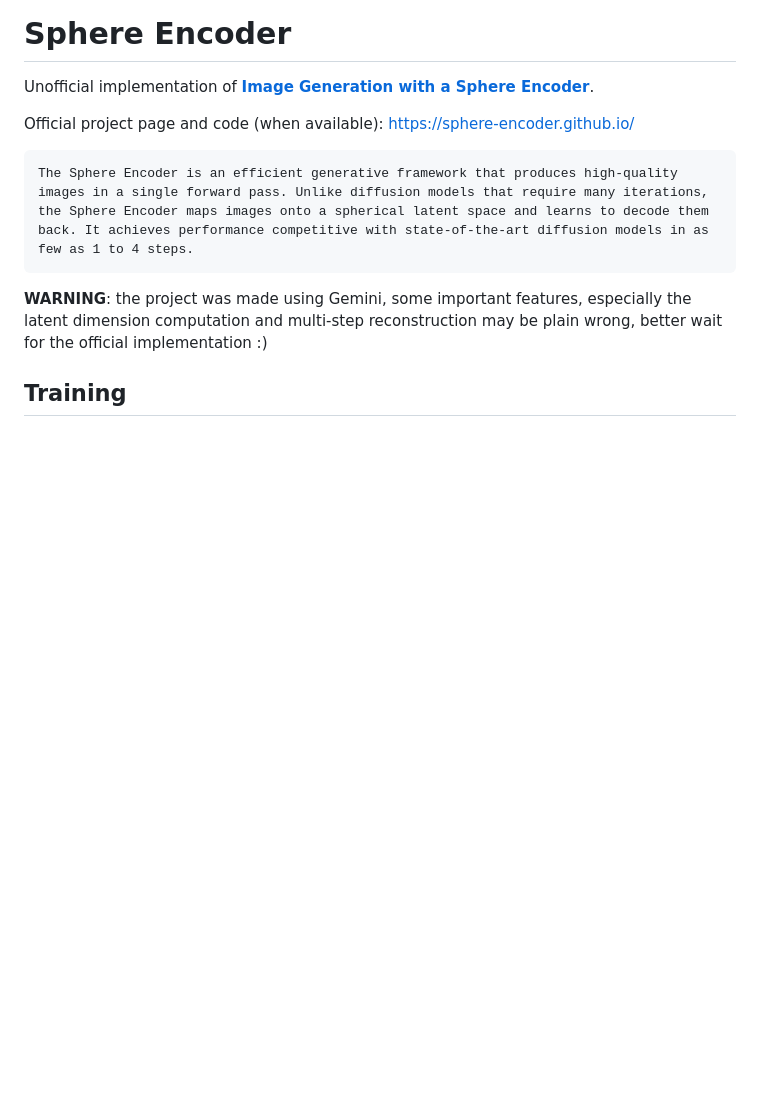
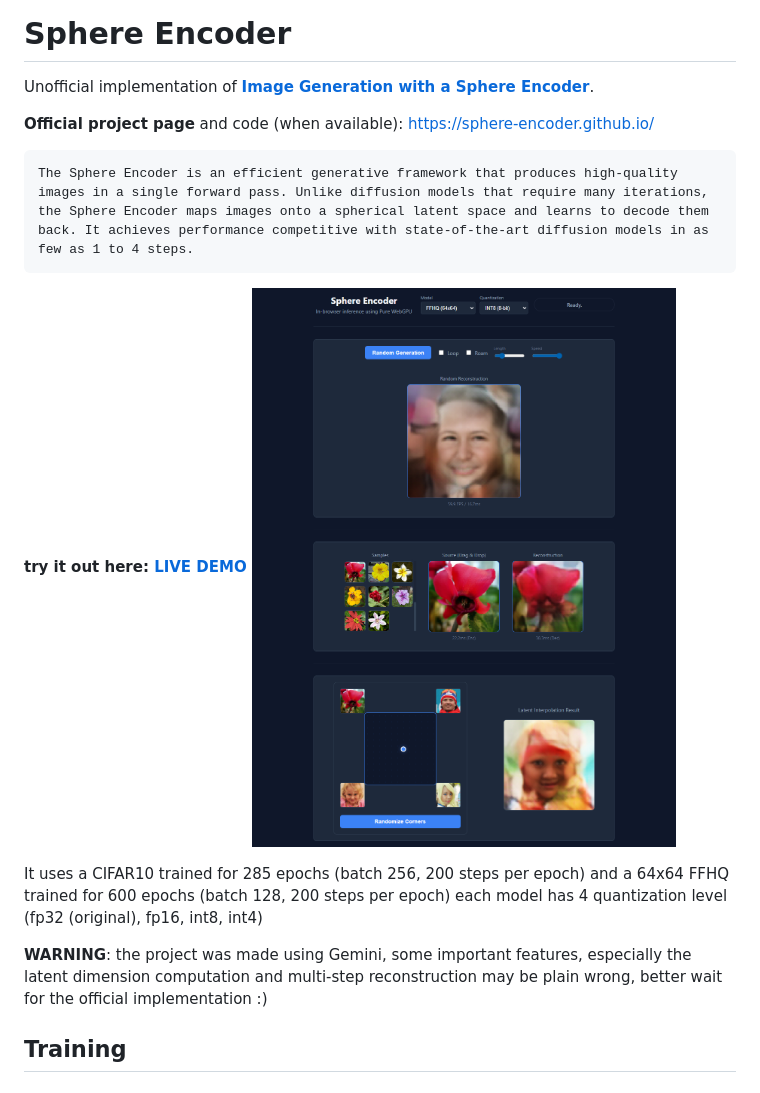
Before and after one commit to nicoptere/sphere-encoder, a Markdown page: README.md, the part around the change. Rendered like a GitHub page; pictures changed too: doc/app.jpg (added); blank space fills up the shorter version.

```diff
--- a/README.md
+++ b/README.md
@@ -2,9 +2,17 @@
 
 Unofficial implementation of **[Image Generation with a Sphere Encoder](https://arxiv.org/abs/2602.15030)**.
 
-Official project page and code (when available): https://sphere-encoder.github.io/
+**Official project page** and code (when available): https://sphere-encoder.github.io/
 
     The Sphere Encoder is an efficient generative framework that produces high-quality images in a single forward pass. Unlike diffusion models that require many iterations, the Sphere Encoder maps images onto a spherical latent space and learns to decode them back. It achieves performance competitive with state-of-the-art diffusion models in as few as 1 to 4 steps.
+
+**try it out here:
+[LIVE DEMO ![app](./doc/app.jpg)](https://barradeau.com/2026/sphere-encoder/)**
+
+
+
+It uses a CIFAR10 trained for 285 epochs (batch 256, 200 steps per epoch) and a 64x64 FFHQ trained for 600 epochs (batch 128, 200 steps per epoch)
+each model has 4 quantization level (fp32 (original), fp16, int8, int4)
 
 **WARNING**: the project was made using Gemini, some important features, especially the latent dimension computation and multi-step reconstruction may be plain wrong, better wait for the official implementation :)
 
```
Also changed, not shown: 1 other file.
